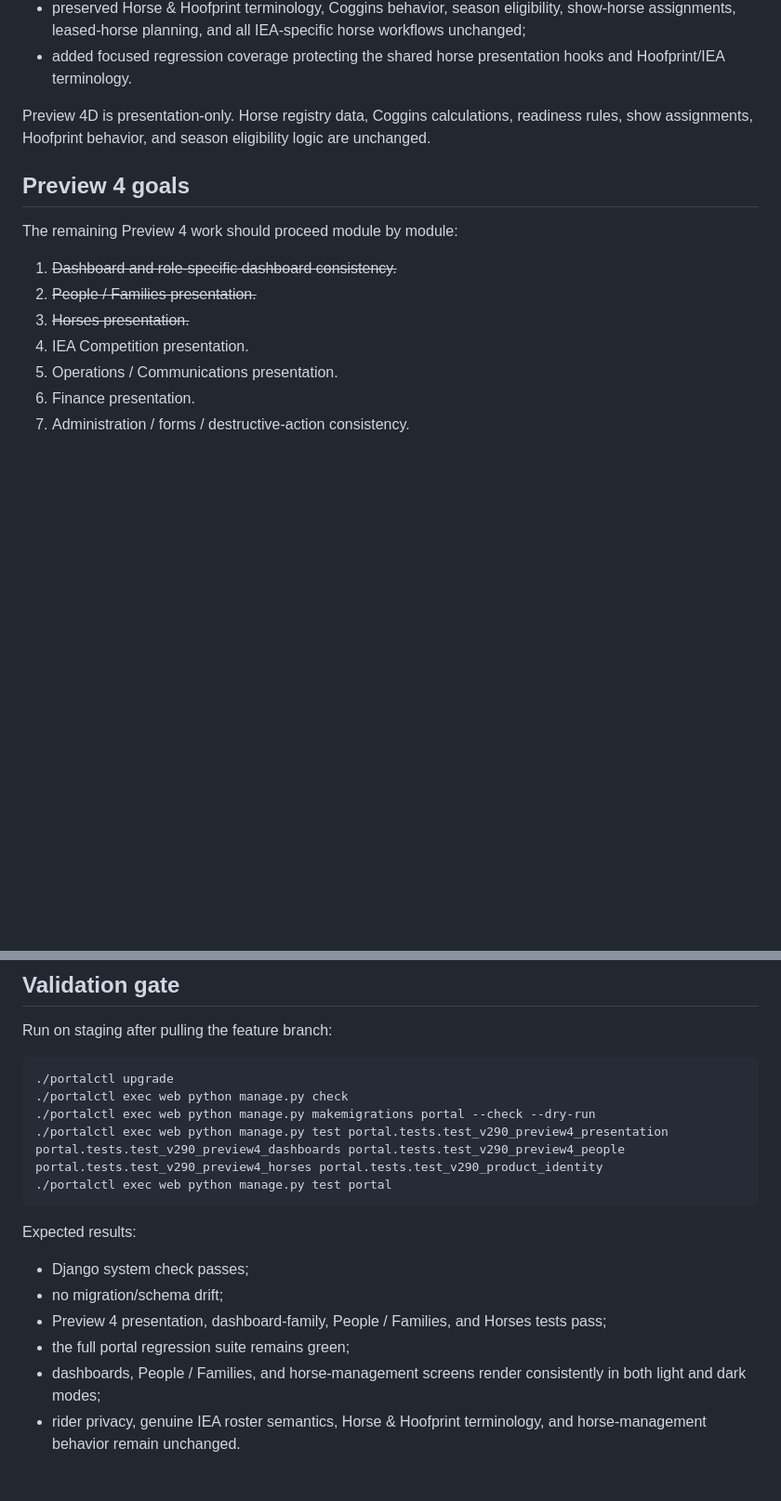
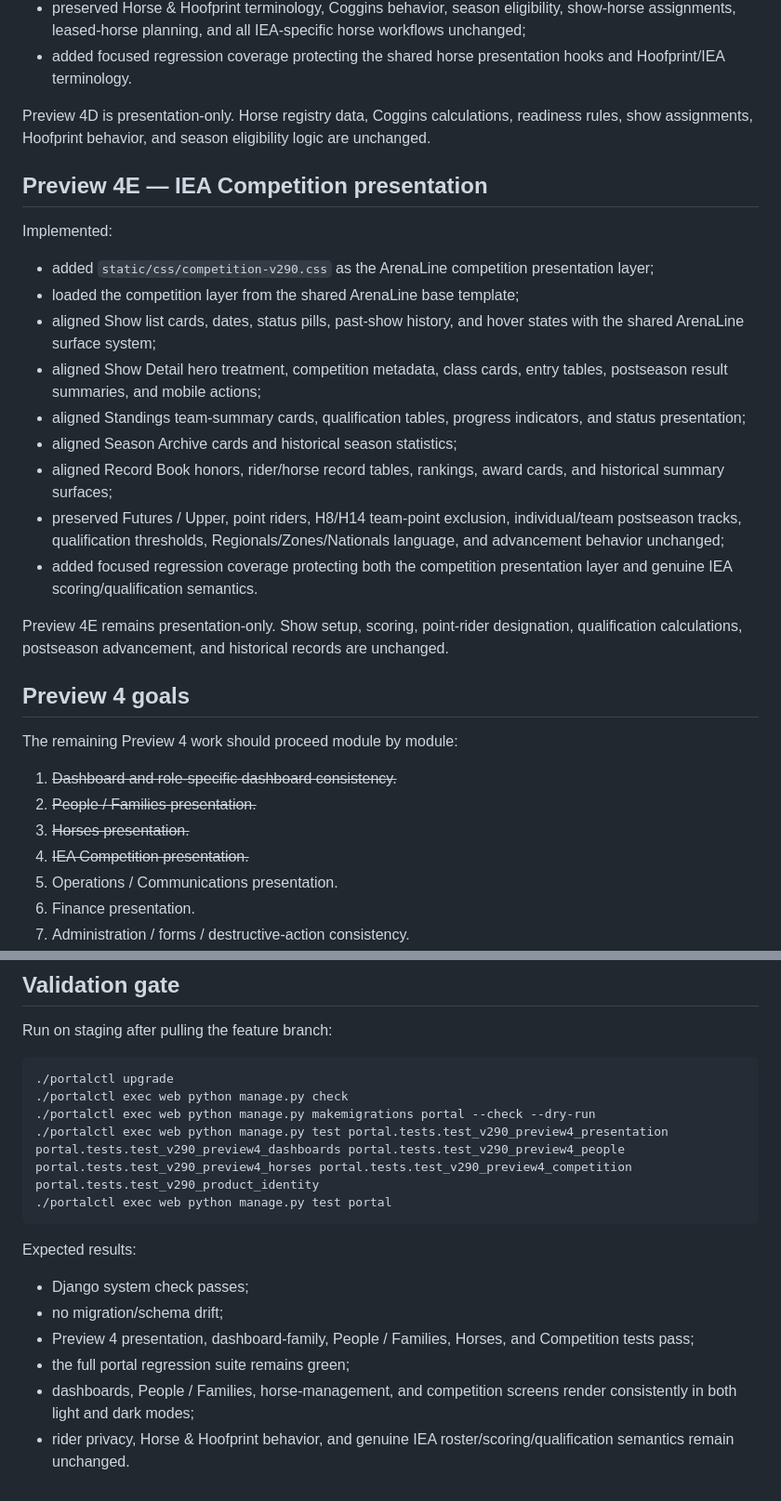
Before and after one commit to mcangeli/iea-team-portal, a Markdown page: docs/V2_9_PREVIEW4_UI_CONSOLIDATION.md, 2 parts joined by grey strips. Shown at 93% size. GitHub-like rendering; blank space fills up the shorter version.

Commit message:
docs: record Preview 4 competition presentation

````diff
--- a/docs/V2_9_PREVIEW4_UI_CONSOLIDATION.md
+++ b/docs/V2_9_PREVIEW4_UI_CONSOLIDATION.md
@@ -71,6 +71,22 @@ Implemented:
 
 Preview 4D is presentation-only. Horse registry data, Coggins calculations, readiness rules, show assignments, Hoofprint behavior, and season eligibility logic are unchanged.
 
+## Preview 4E — IEA Competition presentation
+
+Implemented:
+
+- added `static/css/competition-v290.css` as the ArenaLine competition presentation layer;
+- loaded the competition layer from the shared ArenaLine base template;
+- aligned Show list cards, dates, status pills, past-show history, and hover states with the shared ArenaLine surface system;
+- aligned Show Detail hero treatment, competition metadata, class cards, entry tables, postseason result summaries, and mobile actions;
+- aligned Standings team-summary cards, qualification tables, progress indicators, and status presentation;
+- aligned Season Archive cards and historical season statistics;
+- aligned Record Book honors, rider/horse record tables, rankings, award cards, and historical summary surfaces;
+- preserved Futures / Upper, point riders, H8/H14 team-point exclusion, individual/team postseason tracks, qualification thresholds, Regionals/Zones/Nationals language, and advancement behavior unchanged;
+- added focused regression coverage protecting both the competition presentation layer and genuine IEA scoring/qualification semantics.
+
+Preview 4E remains presentation-only. Show setup, scoring, point-rider designation, qualification calculations, postseason advancement, and historical records are unchanged.
+
 ## Preview 4 goals
 
 The remaining Preview 4 work should proceed module by module:
@@ -78,7 +94,7 @@ The remaining Preview 4 work should proceed module by module:
 1. ~~Dashboard and role-specific dashboard consistency.~~
 2. ~~People / Families presentation.~~
 3. ~~Horses presentation.~~
-4. IEA Competition presentation.
+4. ~~IEA Competition presentation.~~
 5. Operations / Communications presentation.
 6. Finance presentation.
 7. Administration / forms / destructive-action consistency.
@@ -102,7 +118,7 @@ Run on staging after pulling the feature branch:
 ./portalctl upgrade
 ./portalctl exec web python manage.py check
 ./portalctl exec web python manage.py makemigrations portal --check --dry-run
-./portalctl exec web python manage.py test portal.tests.test_v290_preview4_presentation portal.tests.test_v290_preview4_dashboards portal.tests.test_v290_preview4_people portal.tests.test_v290_preview4_horses portal.tests.test_v290_product_identity
+./portalctl exec web python manage.py test portal.tests.test_v290_preview4_presentation portal.tests.test_v290_preview4_dashboards portal.tests.test_v290_preview4_people portal.tests.test_v290_preview4_horses portal.tests.test_v290_preview4_competition portal.tests.test_v290_product_identity
 ./portalctl exec web python manage.py test portal
 ```
 
@@ -110,7 +126,7 @@ Expected results:
 
 - Django system check passes;
 - no migration/schema drift;
-- Preview 4 presentation, dashboard-family, People / Families, and Horses tests pass;
+- Preview 4 presentation, dashboard-family, People / Families, Horses, and Competition tests pass;
 - the full portal regression suite remains green;
-- dashboards, People / Families, and horse-management screens render consistently in both light and dark modes;
-- rider privacy, genuine IEA roster semantics, Horse & Hoofprint terminology, and horse-management behavior remain unchanged.
+- dashboards, People / Families, horse-management, and competition screens render consistently in both light and dark modes;
+- rider privacy, Horse & Hoofprint behavior, and genuine IEA roster/scoring/qualification semantics remain unchanged.
````
